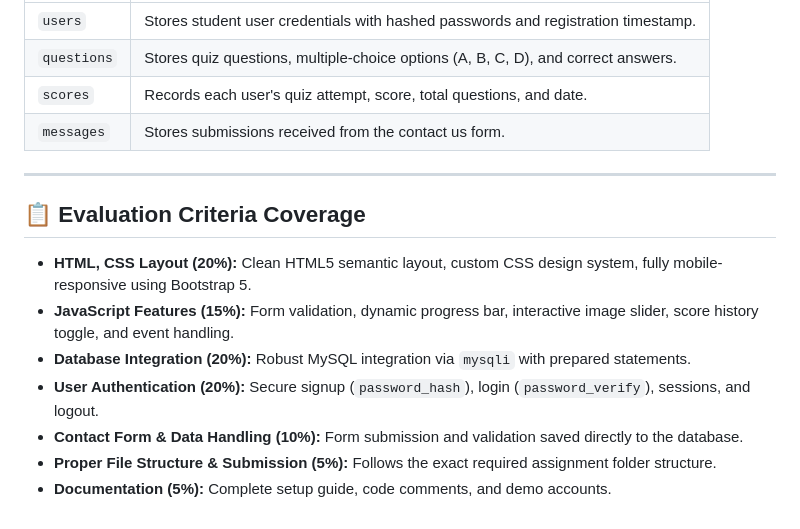
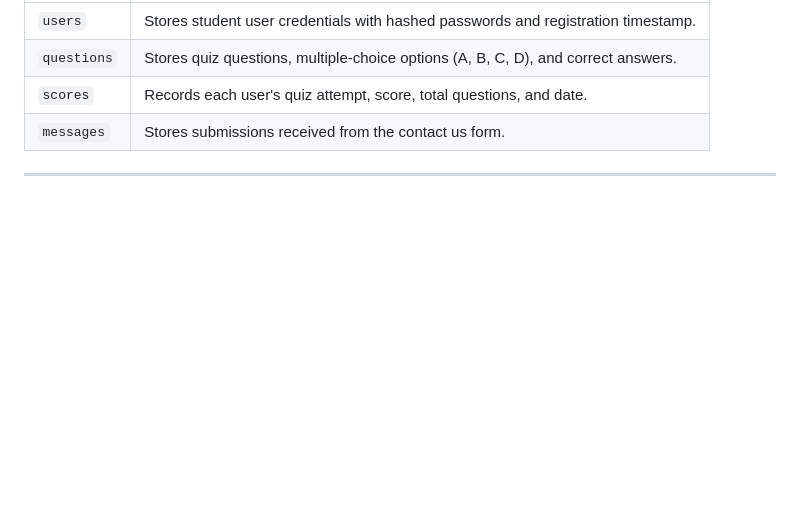
Before and after one commit to ThiwankaRukmal/quiz-project, a Markdown page: README.md, the part around the change. GitHub-like rendering; blank space fills up the shorter version.

```diff
--- a/README.md
+++ b/README.md
@@ -107,13 +107,3 @@ Follow these easy steps to run the project locally on your machine using XAMPP:
 | `messages` | Stores submissions received from the contact us form. |
 
 ---
-
-## 📋 Evaluation Criteria Coverage
-
-- **HTML, CSS Layout (20%):** Clean HTML5 semantic layout, custom CSS design system, fully mobile-responsive using Bootstrap 5.
-- **JavaScript Features (15%):** Form validation, dynamic progress bar, interactive image slider, score history toggle, and event handling.
-- **Database Integration (20%):** Robust MySQL integration via `mysqli` with prepared statements.
-- **User Authentication (20%):** Secure signup (`password_hash`), login (`password_verify`), sessions, and logout.
-- **Contact Form & Data Handling (10%):** Form submission and validation saved directly to the database.
-- **Proper File Structure & Submission (5%):** Follows the exact required assignment folder structure.
-- **Documentation (5%):** Complete setup guide, code comments, and demo accounts.
```
